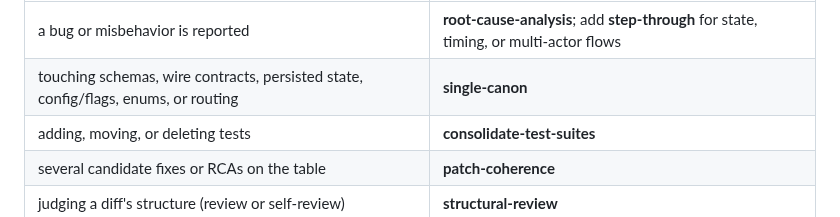
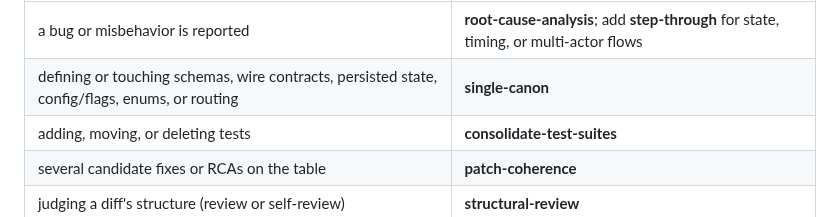
Before and after one commit to ain3sh/.agents, a Markdown page: AGENTS.md, the part around the change. Rendered like a GitHub page.

```diff
--- a/AGENTS.md
+++ b/AGENTS.md
@@ -58,7 +58,7 @@ Skills are not reserved for slash-command flows — load them yourself the momen
 | The moment | Load |
 |---|---|
 | a bug or misbehavior is reported | **root-cause-analysis**; add **step-through** for state, timing, or multi-actor flows |
-| touching schemas, wire contracts, persisted state, config/flags, enums, or routing | **single-canon** |
+| defining or touching schemas, wire contracts, persisted state, config/flags, enums, or routing | **single-canon** |
 | adding, moving, or deleting tests | **consolidate-test-suites** |
 | several candidate fixes or RCAs on the table | **patch-coherence** |
 | judging a diff's structure (review or self-review) | **structural-review** |
```
Also changed, not shown: skills/single-canon/SKILL.md (+16 -3 lines).
